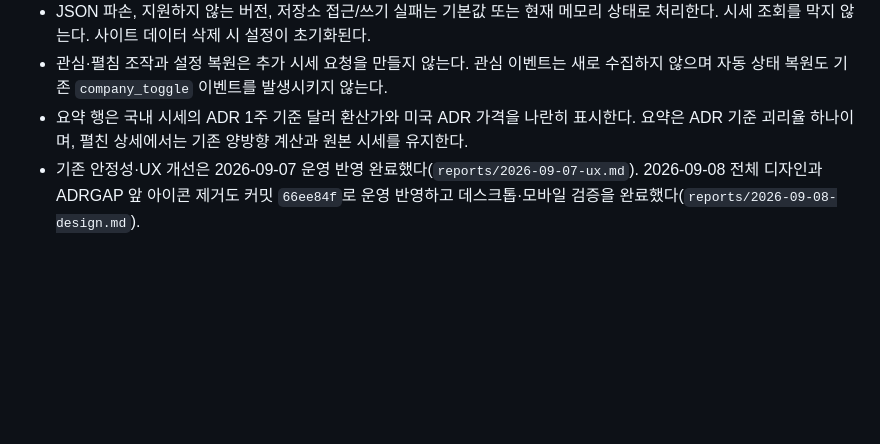
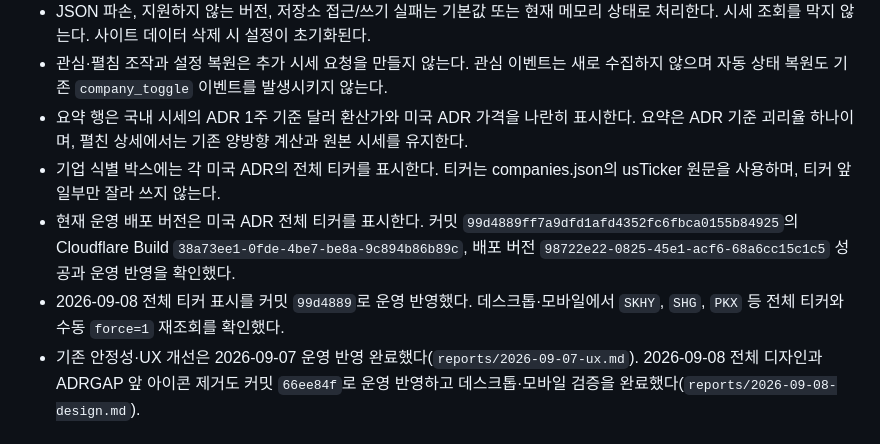
Before and after one commit to sportsdive1/adr-gap-monitor, a Markdown page: README.md, the part around the change. Drawn GitHub-style; blank space fills up the shorter version.

```diff
--- a/README.md
+++ b/README.md
@@ -66,6 +66,9 @@ pnpm verify
 - JSON 파손, 지원하지 않는 버전, 저장소 접근/쓰기 실패는 기본값 또는 현재 메모리 상태로 처리한다. 시세 조회를 막지 않는다. 사이트 데이터 삭제 시 설정이 초기화된다.
 - 관심·펼침 조작과 설정 복원은 추가 시세 요청을 만들지 않는다. 관심 이벤트는 새로 수집하지 않으며 자동 상태 복원도 기존 `company_toggle` 이벤트를 발생시키지 않는다.
 - 요약 행은 국내 시세의 ADR 1주 기준 달러 환산가와 미국 ADR 가격을 나란히 표시한다. 요약은 ADR 기준 괴리율 하나이며, 펼친 상세에서는 기존 양방향 계산과 원본 시세를 유지한다.
+- 기업 식별 박스에는 각 미국 ADR의 전체 티커를 표시한다. 티커는 companies.json의 usTicker 원문을 사용하며, 티커 앞 일부만 잘라 쓰지 않는다.
+- 현재 운영 배포 버전은 미국 ADR 전체 티커를 표시한다. 커밋 `99d4889ff7a9dfd1afd4352fc6fbca0155b84925`의 Cloudflare Build `38a73ee1-0fde-4be7-be8a-9c894b86b89c`, 배포 버전 `98722e22-0825-45e1-acf6-68a6cc15c1c5` 성공과 운영 반영을 확인했다.
+- 2026-09-08 전체 티커 표시를 커밋 `99d4889`로 운영 반영했다. 데스크톱·모바일에서 `SKHY`, `SHG`, `PKX` 등 전체 티커와 수동 `force=1` 재조회를 확인했다.
 - 기존 안정성·UX 개선은 2026-09-07 운영 반영 완료했다(`reports/2026-09-07-ux.md`). 2026-09-08 전체 디자인과 ADRGAP 앞 아이콘 제거도 커밋 `66ee84f`로 운영 반영하고 데스크톱·모바일 검증을 완료했다(`reports/2026-09-08-design.md`).
 
 ## 분석 ID 전환
```
Also changed, not shown: reports/2026-09-08-design.md (+7 -1 lines).
